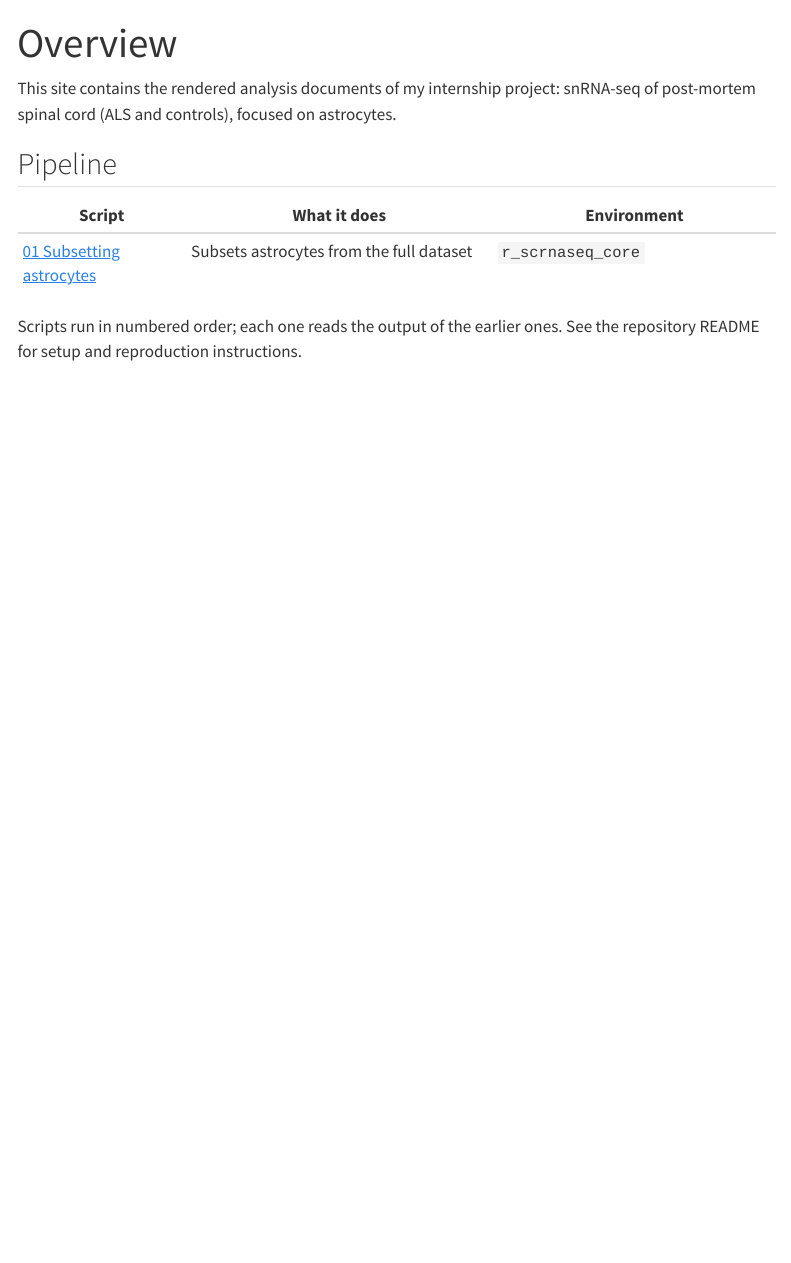
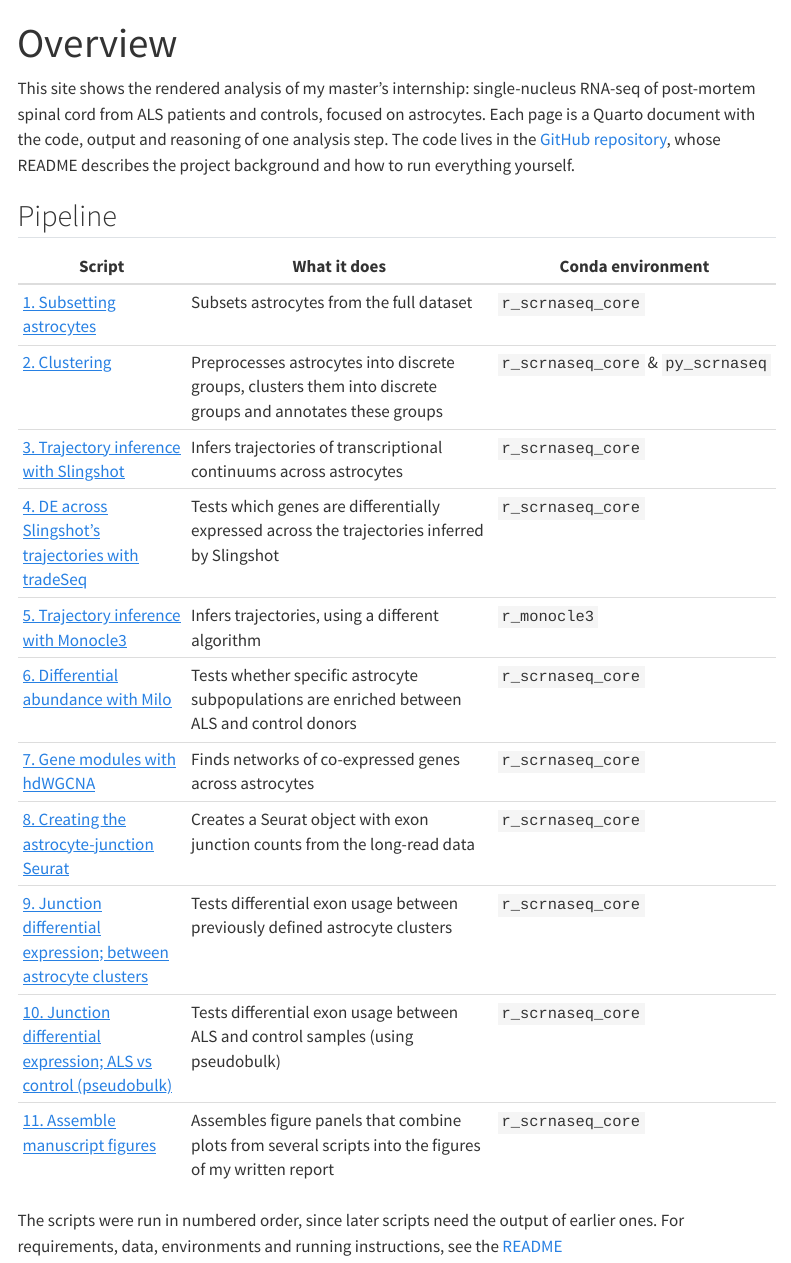
Before and after one commit to NielsBoersbroek/mrp_snrnaseq_astrocytes_als, a Quarto document (index.qmd): the page in a window 1100 px wide, from its top. Rendered offline with R 4.5, knitr and Pandoc in place of Quarto, with nearby package versions; menus at the side of the page are left out.

Commit message:
Complete table of scripts; refer to GitHub page
A previous version did not yet have all scripts as these were not
rendered yet, so I now added all scripts to the table on the overview
page of the site.

```diff
--- a/index.qmd
+++ b/index.qmd
@@ -2,14 +2,23 @@
 title: "Overview"
 ---
 
-This site contains the rendered analysis documents of my internship project:
-snRNA-seq of post-mortem spinal cord (ALS and controls), focused on astrocytes.
+This site shows the rendered analysis of my master's internship: single-nucleus RNA-seq of post-mortem spinal cord from ALS patients and controls, focused on astrocytes. Each page is a Quarto document with the code, output and reasoning of one analysis step. The code lives in the [GitHub repository](https://github.com/NielsBoersbroek/mrp_snrnaseq_astrocytes_als), whose README describes the project background and how to run everything yourself.
 
 ## Pipeline
 
-| Script | What it does | Environment |
+| Script | What it does | Conda environment |
 |--------|--------------|-------------|
-| [01 Subsetting astrocytes](scripts/01_subsetting_astros.qmd) | Subsets astrocytes from the full dataset | `r_scrnaseq_core` |
+| [1. Subsetting astrocytes](scripts/01_subsetting_astros.qmd) | Subsets astrocytes from the full dataset | `r_scrnaseq_core` |
+| [2. Clustering](scripts/02_clustering.qmd) | Preprocesses astrocytes into discrete groups, clusters them into discrete groups and annotates these groups | `r_scrnaseq_core` & `py_scrnaseq` |
+| [3. Trajectory inference with Slingshot](scripts/03_trajectory_slingshot.qmd) | Infers trajectories of transcriptional continuums across astrocytes | `r_scrnaseq_core` |
+| [4. DE across Slingshot's trajectories with tradeSeq](scripts/04_trajectory_tradeseq.qmd) | Tests which genes are differentially expressed across the trajectories inferred by Slingshot | `r_scrnaseq_core` |
+| [5. Trajectory inference with Monocle3](scripts/05_trajectory_monocle3.qmd) | Infers trajectories, using a different algorithm | `r_monocle3` |
+| [6. Differential abundance with Milo](scripts/06_milo.qmd) | Tests whether specific astrocyte subpopulations are enriched between ALS and control donors | `r_scrnaseq_core` |
+| [7. Gene modules with hdWGCNA](scripts/07_hdwgcna.qmd) | Finds networks of co-expressed genes across astrocytes | `r_scrnaseq_core` |
+| [8. Creating the astrocyte-junction Seurat](scripts/08_astrocyte_junction_seurat.qmd) | Creates a Seurat object with exon junction counts from the long-read data | `r_scrnaseq_core` |
+| [9. Junction differential expression; between astrocyte clusters](scripts/09_junction_de-cluster.qmd) | Tests differential exon usage between previously defined astrocyte clusters | `r_scrnaseq_core` |
+| [10. Junction differential expression; ALS vs control (pseudobulk)](scripts/10_junction_de-pseudobulk.qmd) | Tests differential exon usage between ALS and control samples (using pseudobulk) | `r_scrnaseq_core` |
+| [11. Assemble manuscript figures](scripts/11_assemble_manuscript_figures.qmd) | Assembles figure panels that combine plots from several scripts into the figures of my written report | `r_scrnaseq_core` |
 
-Scripts run in numbered order; each one reads the output of the earlier ones.
-See the repository README for setup and reproduction instructions.
+
+The scripts were run in numbered order, since later scripts need the output of earlier ones. For requirements, data, environments and running instructions, see the [README](https://github.com/NielsBoersbroek/mrp_snrnaseq_astrocytes_als)
```
